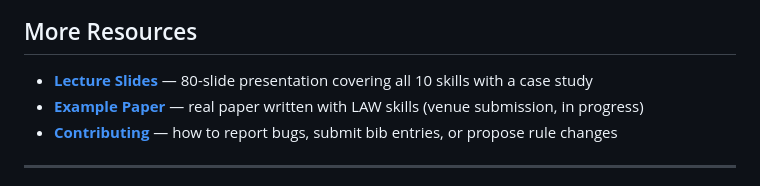
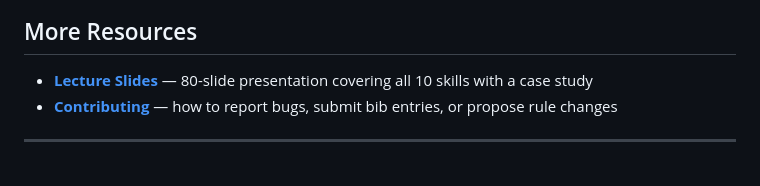
Before and after one commit to li-ch/law-skills, a Markdown page: README.md, the part around the change. GitHub-like rendering.

Commit message:
Remove example paper link from README
Removed link to example paper from resources section.

```diff
--- a/README.md
+++ b/README.md
@@ -175,7 +175,6 @@ No manual configuration needed — `install.sh` sets everything up.
 ## More Resources
 
 - **[Lecture Slides](https://li-ch.github.io/law-skills/)** — 80-slide presentation covering all 10 skills with a case study
-- **[Example Paper](https://github.com/li-ch/example-paper)** — real paper written with LAW skills (venue submission, in progress)
 - **[Contributing](CONTRIBUTING.md)** — how to report bugs, submit bib entries, or propose rule changes
 
 ---
```
